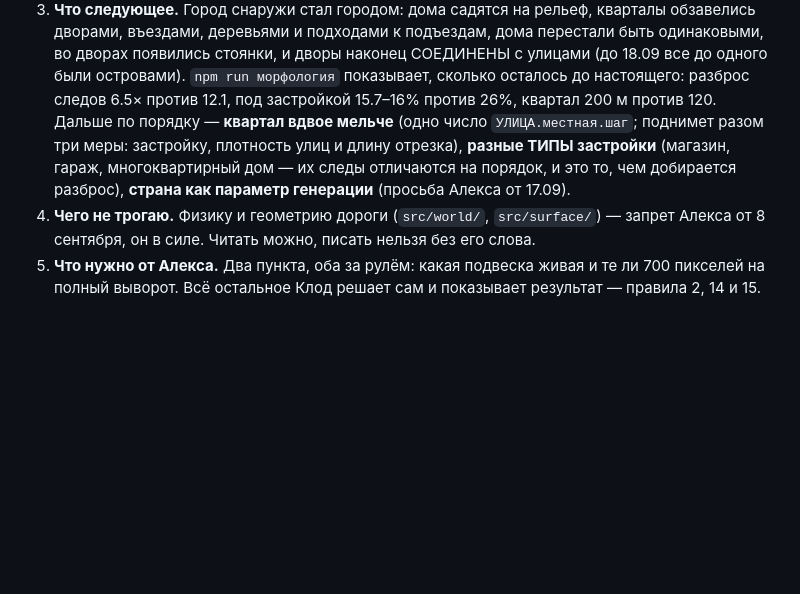
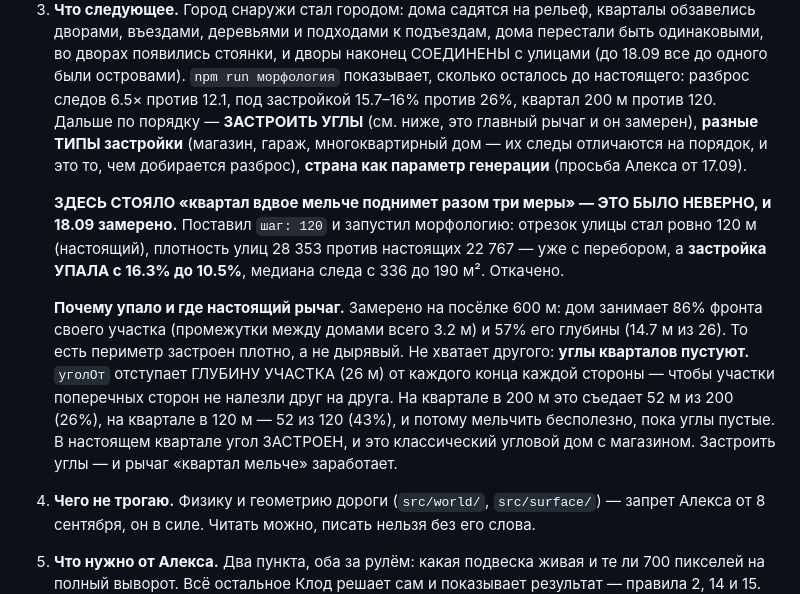
Before and after one commit to depth4/lifeboonremake, a Markdown page: STATE.md, the part around the change. Drawn GitHub-style; blank space fills up the shorter version.

Commit message:
Память: «квартал вдвое мельче» — предсказание было неверным, замерено
Ставил шаг местных улиц 120 вместо 200 и мерил. Отрезок улицы стал ровно
120 м (настоящий), плотность улиц 28 353 против настоящих 22 767 — уже
с перебором. А застройка УПАЛА с 16.3% до 10.5%, медиана следа с 336
до 190 м². Откачено.

Замерено, где настоящий рычаг: дом занимает 86% фронта своего участка
(промежутки 3.2 м) и 57% его глубины (14.7 из 26). Периметр плотный.
Пустуют УГЛЫ: уголОт отступает 26 м от каждого конца каждой стороны,
чтобы участки поперечных сторон не налезли. На квартале 200 м это 26%
его длины, на квартале 120 м — 43%. Потому мельчить и бесполезно.

В настоящем квартале угол застроен — это классический угловой дом.
Застроить углы, и рычаг «квартал мельче» заработает.

Co-Authored-By: Claude Opus 5 <noreply@anthropic.com>
Claude-Session: https://claude.ai/code/session_01F8VCmywVfuXGuWFjkxtezF

```diff
--- a/STATE.md
+++ b/STATE.md
@@ -61,12 +61,28 @@
    наконец СОЕДИНЕНЫ с улицами (до 18.09 все до одного были островами).
    `npm run морфология` показывает, сколько осталось до настоящего: разброс
    следов 6.5× против 12.1, под застройкой 15.7–16% против 26%, квартал
-   200 м против 120. Дальше по порядку — **квартал вдвое мельче** (одно
-   число `УЛИЦА.местная.шаг`; поднимет разом три меры: застройку, плотность
-   улиц и длину отрезка), **разные ТИПЫ застройки** (магазин, гараж,
-   многоквартирный дом — их следы отличаются на порядок, и это то, чем
-   добирается разброс), **страна как параметр генерации** (просьба Алекса
-   от 17.09).
+   200 м против 120. Дальше по порядку — **ЗАСТРОИТЬ УГЛЫ** (см. ниже,
+   это главный рычаг и он замерен), **разные ТИПЫ застройки** (магазин,
+   гараж, многоквартирный дом — их следы отличаются на порядок, и это то,
+   чем добирается разброс), **страна как параметр генерации** (просьба
+   Алекса от 17.09).
+
+   **ЗДЕСЬ СТОЯЛО «квартал вдвое мельче поднимет разом три меры» — ЭТО
+   БЫЛО НЕВЕРНО, и 18.09 замерено.** Поставил `шаг: 120` и запустил
+   морфологию: отрезок улицы стал ровно 120 м (настоящий), плотность улиц
+   28 353 против настоящих 22 767 — уже с перебором, а **застройка УПАЛА
+   с 16.3% до 10.5%**, медиана следа с 336 до 190 м². Откачено.
+
+   **Почему упало и где настоящий рычаг.** Замерено на посёлке 600 м:
+   дом занимает 86% фронта своего участка (промежутки между домами всего
+   3.2 м) и 57% его глубины (14.7 м из 26). То есть периметр застроен
+   плотно, а не дырявый. Не хватает другого: **углы кварталов пустуют.**
+   `уголОт` отступает ГЛУБИНУ УЧАСТКА (26 м) от каждого конца каждой
+   стороны — чтобы участки поперечных сторон не налезли друг на друга.
+   На квартале в 200 м это съедает 52 м из 200 (26%), на квартале в 120 м —
+   52 из 120 (43%), и потому мельчить бесполезно, пока углы пустые.
+   В настоящем квартале угол ЗАСТРОЕН, и это классический угловой дом
+   с магазином. Застроить углы — и рычаг «квартал мельче» заработает.
 4. **Чего не трогаю.** Физику и геометрию дороги (`src/world/`,
    `src/surface/`) — запрет Алекса от 8 сентября, он в силе. Читать можно,
    писать нельзя без его слова.
```
